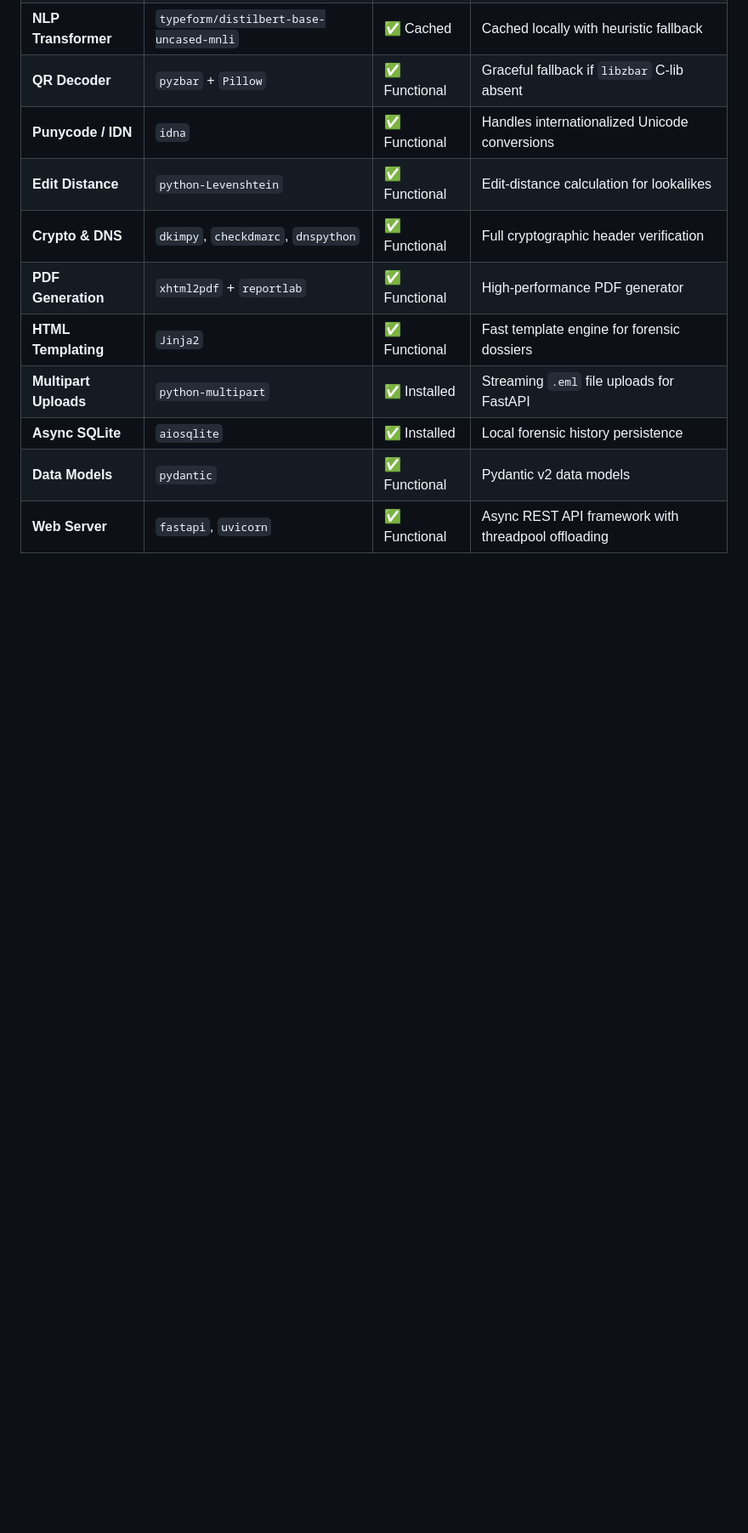
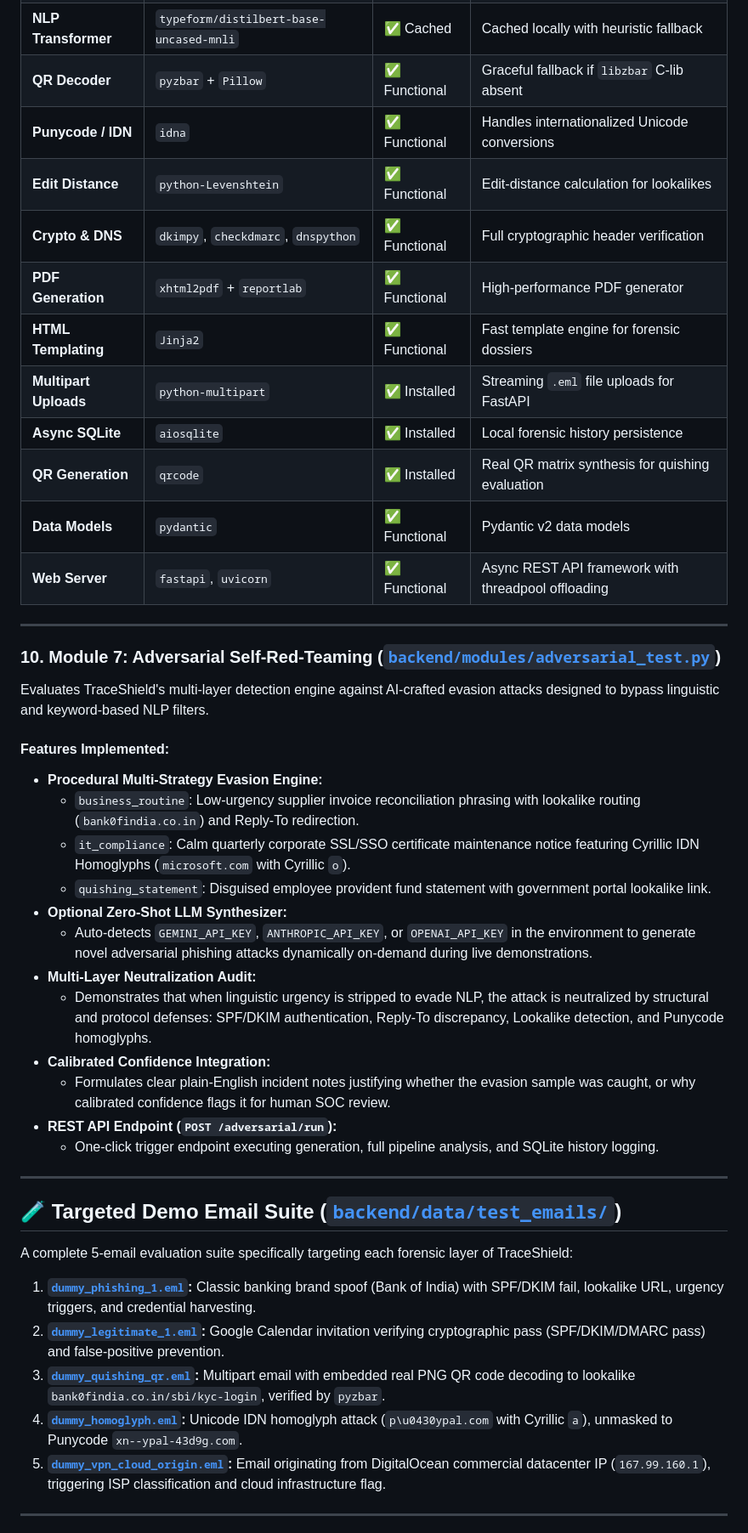
Before and after one commit to Parthcodes7/TraceShield, a Markdown page: work_done.md, the part around one of its changes. Shown at 85% size. Drawn GitHub-style; blank space fills up the shorter version.

```diff
--- a/work_done.md
+++ b/work_done.md
@@ -384,5 +384,41 @@ ALL TESTS PASSED WITH 100% SUCCESS!
 | **HTML Templating**| `Jinja2` | ✅ Functional | Fast template engine for forensic dossiers |
 | **Multipart Uploads**| `python-multipart` | ✅ Installed | Streaming `.eml` file uploads for FastAPI |
 | **Async SQLite** | `aiosqlite` | ✅ Installed | Local forensic history persistence |
+| **QR Generation** | `qrcode` | ✅ Installed | Real QR matrix synthesis for quishing evaluation |
 | **Data Models** | `pydantic` | ✅ Functional | Pydantic v2 data models |
 | **Web Server** | `fastapi`, `uvicorn` | ✅ Functional | Async REST API framework with threadpool offloading |
+
+---
+
+### 10. Module 7: Adversarial Self-Red-Teaming ([`backend/modules/adversarial_test.py`](file:///c:/Users/Asus/OneDrive/Desktop/Traceshield/backend/modules/adversarial_test.py))
+
+Evaluates TraceShield's multi-layer detection engine against AI-crafted evasion attacks designed to bypass linguistic and keyword-based NLP filters.
+
+#### Features Implemented:
+* **Procedural Multi-Strategy Evasion Engine:**
+  * `business_routine`: Low-urgency supplier invoice reconciliation phrasing with lookalike routing (`bank0findia.co.in`) and Reply-To redirection.
+  * `it_compliance`: Calm quarterly corporate SSL/SSO certificate maintenance notice featuring Cyrillic IDN Homoglyphs (`micrоsoft.com` with Cyrillic `о`).
+  * `quishing_statement`: Disguised employee provident fund statement with government portal lookalike link.
+* **Optional Zero-Shot LLM Synthesizer:**
+  * Auto-detects `GEMINI_API_KEY`, `ANTHROPIC_API_KEY`, or `OPENAI_API_KEY` in the environment to generate novel adversarial phishing attacks dynamically on-demand during live demonstrations.
+* **Multi-Layer Neutralization Audit:**
+  * Demonstrates that when linguistic urgency is stripped to evade NLP, the attack is neutralized by structural and protocol defenses: SPF/DKIM authentication, Reply-To discrepancy, Lookalike detection, and Punycode homoglyphs.
+* **Calibrated Confidence Integration:**
+  * Formulates clear plain-English incident notes justifying whether the evasion sample was caught, or why calibrated confidence flags it for human SOC review.
+* **REST API Endpoint (`POST /adversarial/run`):**
+  * One-click trigger endpoint executing generation, full pipeline analysis, and SQLite history logging.
+
+---
+
+## 🧪 Targeted Demo Email Suite ([`backend/data/test_emails/`](file:///c:/Users/Asus/OneDrive/Desktop/Traceshield/backend/data/test_emails/))
+
+A complete 5-email evaluation suite specifically targeting each forensic layer of TraceShield:
+
+1. **[`dummy_phishing_1.eml`](file:///c:/Users/Asus/OneDrive/Desktop/Traceshield/backend/data/test_emails/dummy_phishing_1.eml):** Classic banking brand spoof (Bank of India) with SPF/DKIM fail, lookalike URL, urgency triggers, and credential harvesting.
+2. **[`dummy_legitimate_1.eml`](file:///c:/Users/Asus/OneDrive/Desktop/Traceshield/backend/data/test_emails/dummy_legitimate_1.eml):** Google Calendar invitation verifying cryptographic pass (SPF/DKIM/DMARC pass) and false-positive prevention.
+3. **[`dummy_quishing_qr.eml`](file:///c:/Users/Asus/OneDrive/Desktop/Traceshield/backend/data/test_emails/dummy_quishing_qr.eml):** Multipart email with embedded real PNG QR code decoding to lookalike `bank0findia.co.in/sbi/kyc-login`, verified by `pyzbar`.
+4. **[`dummy_homoglyph.eml`](file:///c:/Users/Asus/OneDrive/Desktop/Traceshield/backend/data/test_emails/dummy_homoglyph.eml):** Unicode IDN homoglyph attack (`р\u0430ypal.com` with Cyrillic `а`), unmasked to Punycode `xn--ypal-43d9g.com`.
+5. **[`dummy_vpn_cloud_origin.eml`](file:///c:/Users/Asus/OneDrive/Desktop/Traceshield/backend/data/test_emails/dummy_vpn_cloud_origin.eml):** Email originating from DigitalOcean commercial datacenter IP (`167.99.160.1`), triggering ISP classification and cloud infrastructure flag.
+
+---
+
```
Also changed, not shown: other parts of work_done.md (+35 -7 lines).
